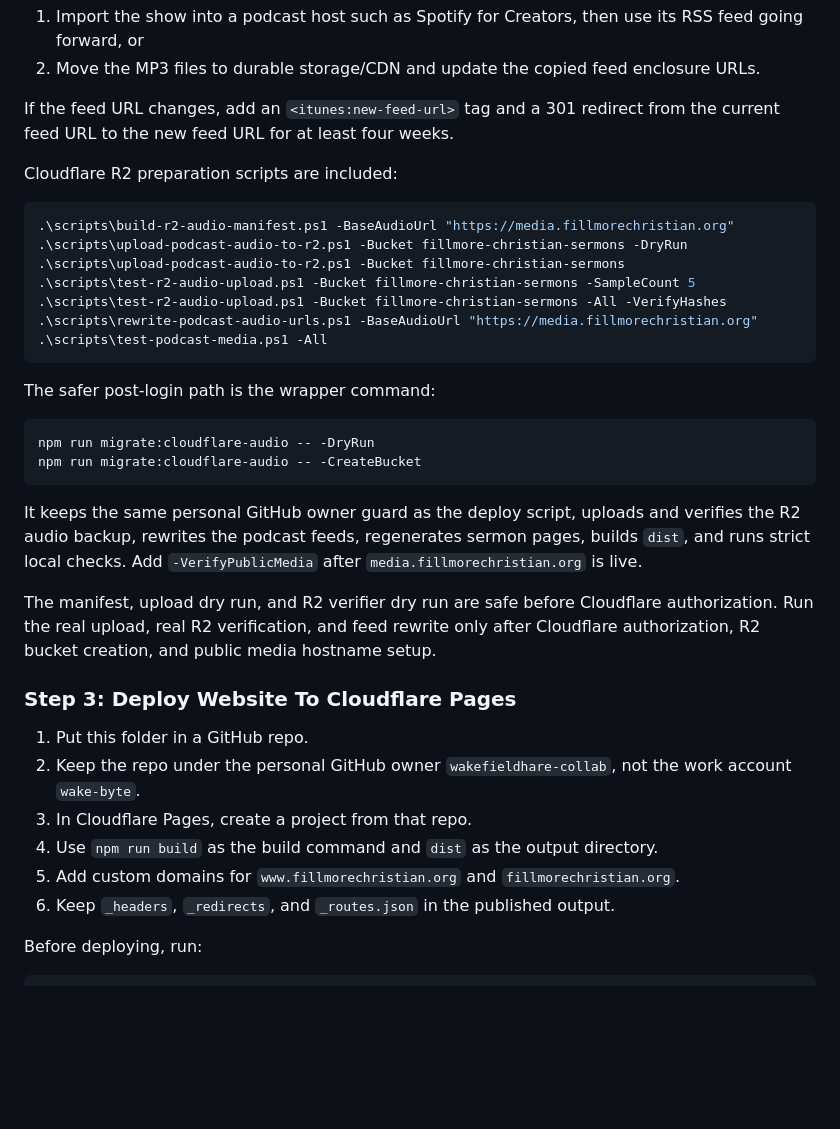
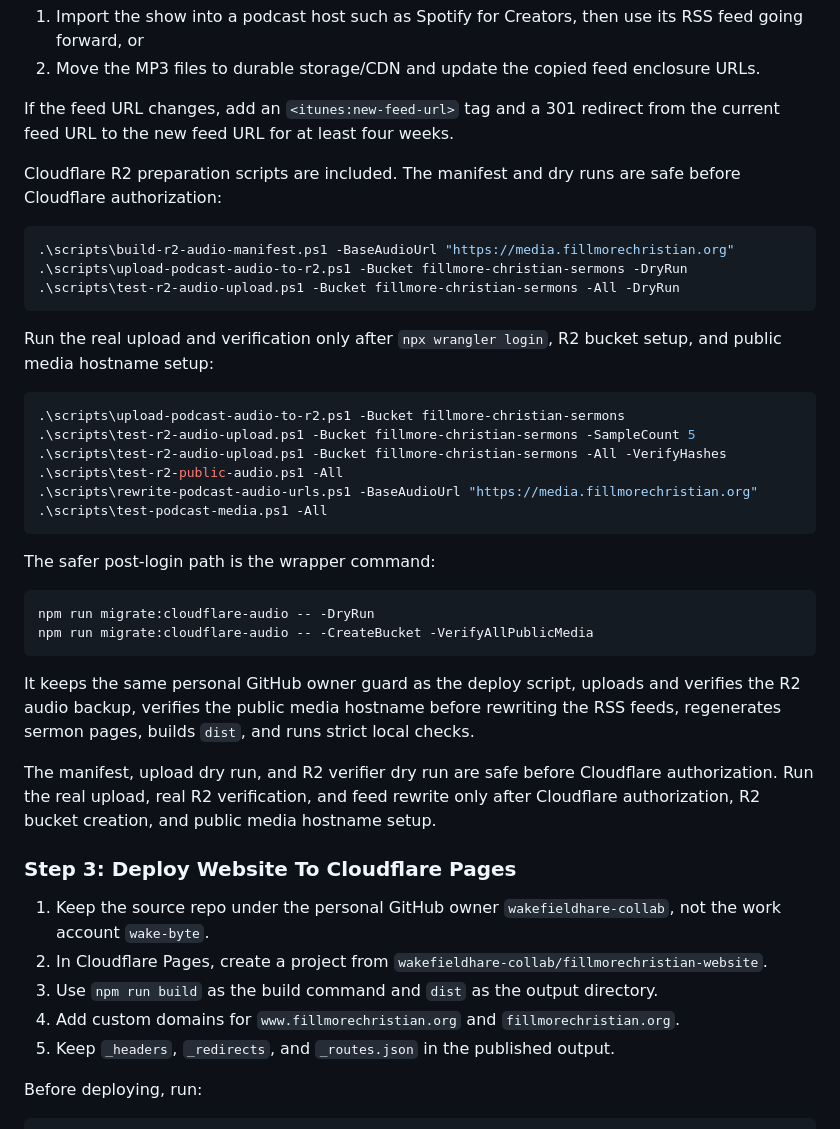
Before and after one commit to wakefieldhare-collab/fillmorechristian-website, a Markdown page: SETUP-GUIDE.md, the part around one of its changes. Drawn GitHub-style; blank space fills up the shorter version.

````diff
--- a/SETUP-GUIDE.md
+++ b/SETUP-GUIDE.md
@@ -66,14 +72,21 @@ The copied feed still points to TheChurchCo-hosted MP3 files. Before canceling T
 
 If the feed URL changes, add an `<itunes:new-feed-url>` tag and a 301 redirect from the current feed URL to the new feed URL for at least four weeks.
 
-Cloudflare R2 preparation scripts are included:
+Cloudflare R2 preparation scripts are included. The manifest and dry runs are safe before Cloudflare authorization:
 
 ```powershell
 .\scripts\build-r2-audio-manifest.ps1 -BaseAudioUrl "https://media.fillmorechristian.org"
 .\scripts\upload-podcast-audio-to-r2.ps1 -Bucket fillmore-christian-sermons -DryRun
+.\scripts\test-r2-audio-upload.ps1 -Bucket fillmore-christian-sermons -All -DryRun
+```
+
+Run the real upload and verification only after `npx wrangler login`, R2 bucket setup, and public media hostname setup:
+
+```powershell
 .\scripts\upload-podcast-audio-to-r2.ps1 -Bucket fillmore-christian-sermons
 .\scripts\test-r2-audio-upload.ps1 -Bucket fillmore-christian-sermons -SampleCount 5
 .\scripts\test-r2-audio-upload.ps1 -Bucket fillmore-christian-sermons -All -VerifyHashes
+.\scripts\test-r2-public-audio.ps1 -All
 .\scripts\rewrite-podcast-audio-urls.ps1 -BaseAudioUrl "https://media.fillmorechristian.org"
 .\scripts\test-podcast-media.ps1 -All
 ```
@@ -82,21 +95,20 @@ The safer post-login path is the wrapper command:
 
 ```powershell
 npm run migrate:cloudflare-audio -- -DryRun
-npm run migrate:cloudflare-audio -- -CreateBucket
+npm run migrate:cloudflare-audio -- -CreateBucket -VerifyAllPublicMedia
 ```
 
-It keeps the same personal GitHub owner guard as the deploy script, uploads and verifies the R2 audio backup, rewrites the podcast feeds, regenerates sermon pages, builds `dist`, and runs strict local checks. Add `-VerifyPublicMedia` after `media.fillmorechristian.org` is live.
+It keeps the same personal GitHub owner guard as the deploy script, uploads and verifies the R2 audio backup, verifies the public media hostname before rewriting the RSS feeds, regenerates sermon pages, builds `dist`, and runs strict local checks.
 
 The manifest, upload dry run, and R2 verifier dry run are safe before Cloudflare authorization. Run the real upload, real R2 verification, and feed rewrite only after Cloudflare authorization, R2 bucket creation, and public media hostname setup.
 
 ### Step 3: Deploy Website To Cloudflare Pages
 
-1. Put this folder in a GitHub repo.
-2. Keep the repo under the personal GitHub owner `wakefieldhare-collab`, not the work account `wake-byte`.
-3. In Cloudflare Pages, create a project from that repo.
-4. Use `npm run build` as the build command and `dist` as the output directory.
-5. Add custom domains for `www.fillmorechristian.org` and `fillmorechristian.org`.
-6. Keep `_headers`, `_redirects`, and `_routes.json` in the published output.
+1. Keep the source repo under the personal GitHub owner `wakefieldhare-collab`, not the work account `wake-byte`.
+2. In Cloudflare Pages, create a project from `wakefieldhare-collab/fillmorechristian-website`.
+3. Use `npm run build` as the build command and `dist` as the output directory.
+4. Add custom domains for `www.fillmorechristian.org` and `fillmorechristian.org`.
+5. Keep `_headers`, `_redirects`, and `_routes.json` in the published output.
 
 Before deploying, run:
 
````
Also changed, not shown: other parts of SETUP-GUIDE.md (+21 -12 lines).
